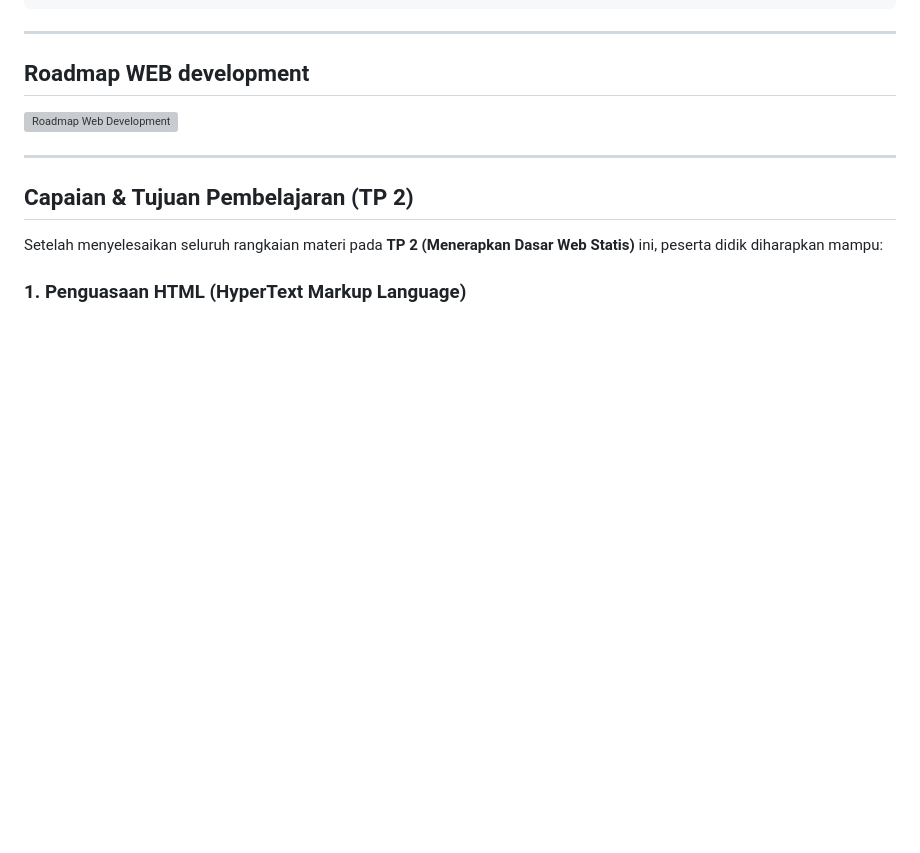
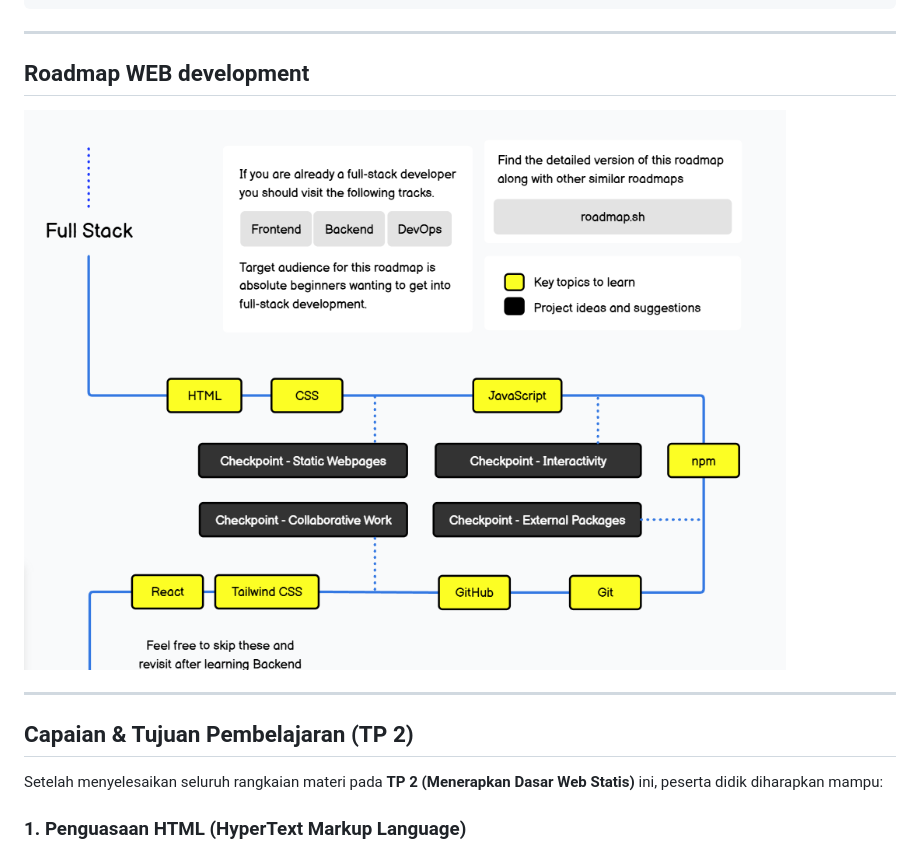
Before and after one commit to Dandihk/WEB-SMT-3-2026-2027, a Markdown page: TP 2 Menerapkah dasar web statis/Pertemuan 5/5.0. intro.md, the part around the change. Rendered like a GitHub page; blank space fills up the shorter version; grey boxes are pictures that could not be loaded.

```diff
--- a/TP 2 Menerapkah dasar web statis/Pertemuan 5/5.0. intro.md
+++ b/TP 2 Menerapkah dasar web statis/Pertemuan 5/5.0. intro.md
@@ -25,7 +25,7 @@ Website statis adalah website yang kontennya disampaikan kepada pengguna persis
 ---
 ## Roadmap WEB development
 
-![Roadmap Web Development](../../media/road.png)
+![Roadmap Web Development](../media/road.png)
 
 ---
 
```
